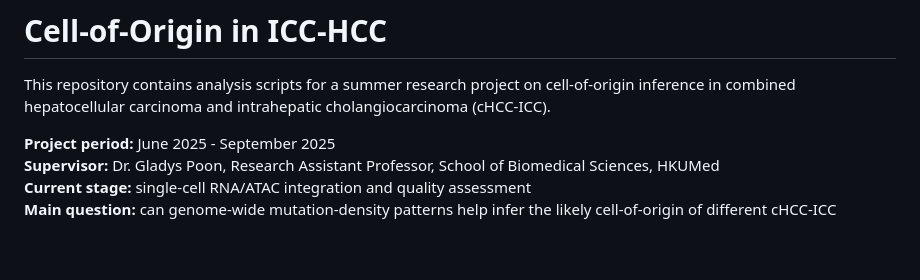
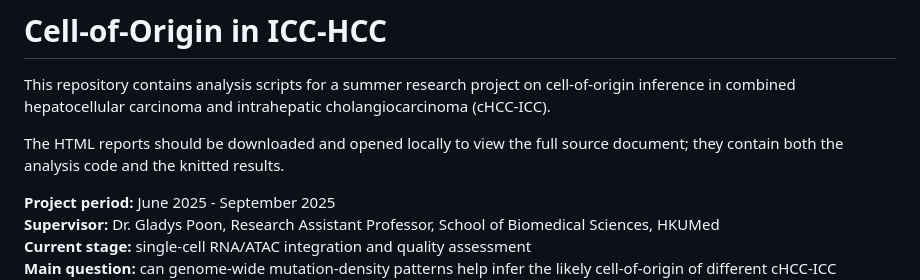
Before and after one commit to zackguo24003050/Cell-of-Origin-in-ICC-HCC, a Markdown page: README.md, the part around the change. GitHub-like rendering; blank space fills up the shorter version.

Commit message:
Clarify HTML report viewing

```diff
--- a/README.md
+++ b/README.md
@@ -1,6 +1,8 @@
 # Cell-of-Origin in ICC-HCC
 
 This repository contains analysis scripts for a summer research project on cell-of-origin inference in combined hepatocellular carcinoma and intrahepatic cholangiocarcinoma (cHCC-ICC).
+
+The HTML reports should be downloaded and opened locally to view the full source document; they contain both the analysis code and the knitted results.
 
 **Project period:** June 2025 - September 2025
 **Supervisor:** Dr. Gladys Poon, Research Assistant Professor, School of Biomedical Sciences, HKUMed
```
